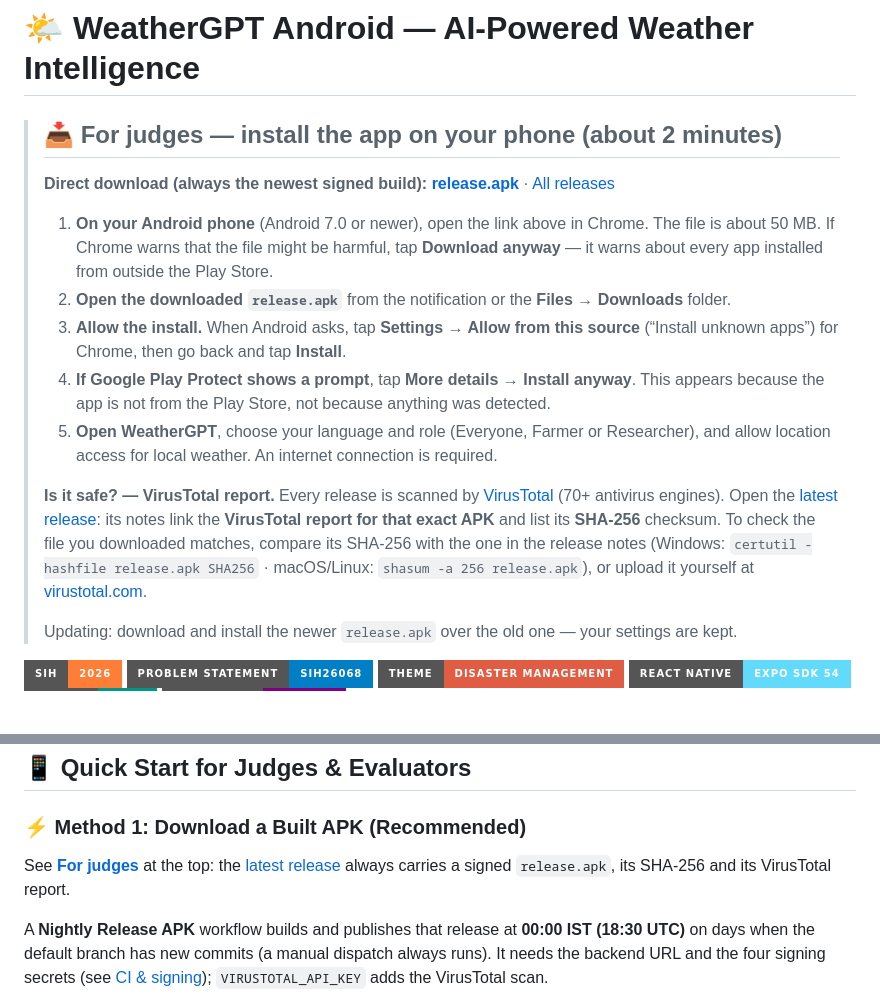
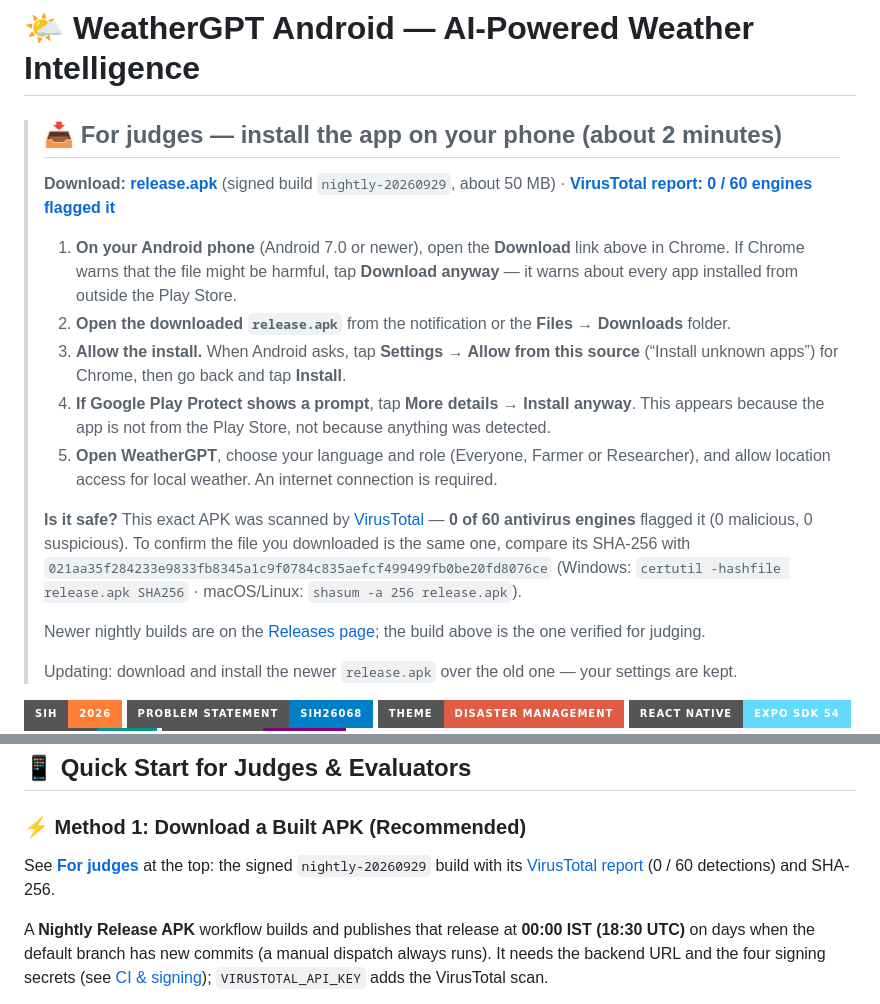
Before and after one commit to omsenjalia/weathergpt-android, a Markdown page: README.md, 2 parts joined by grey strips. Rendered like a GitHub page; badges without logos; blank space fills up the shorter version.

Commit message:
README: link the VirusTotal-scanned build for judges (0/60 detections) (#14)
The judges' download now points at the exact nightly-20260929 APK that
VirusTotal scanned (0 of 60 engines flagged it), with its report link and
SHA-256, so the report always matches the file. Newer nightlies stay on
the Releases page.

Co-authored-by: Claude Opus 5.5 <noreply@anthropic.com>

```diff
--- a/README.md
+++ b/README.md
@@ -2,19 +2,21 @@
 
 > ## 📥 For judges — install the app on your phone (about 2 minutes)
 >
-> **Direct download (always the newest signed build):** [**release.apk**](https://github.com/omsenjalia/weathergpt-android/releases/latest/download/release.apk)  ·  [All releases](https://github.com/omsenjalia/weathergpt-android/releases)
+> **Download:** [**release.apk**](https://github.com/omsenjalia/weathergpt-android/releases/download/nightly-20260929/release.apk) (signed build `nightly-20260929`, about 50 MB)  ·  **[VirusTotal report: 0 / 60 engines flagged it](https://www.virustotal.com/gui/file/021aa35f284233e9833fb8345a1c9f0784c835aefcf499499fb0be20fd8076ce)**
 >
-> 1. **On your Android phone** (Android 7.0 or newer), open the link above in Chrome. The file is about 50 MB.
+> 1. **On your Android phone** (Android 7.0 or newer), open the **Download** link above in Chrome.
 >    If Chrome warns that the file might be harmful, tap **Download anyway** — it warns about every app installed from outside the Play Store.
 > 2. **Open the downloaded `release.apk`** from the notification or the **Files → Downloads** folder.
 > 3. **Allow the install.** When Android asks, tap **Settings → Allow from this source** (“Install unknown apps”) for Chrome, then go back and tap **Install**.
 > 4. **If Google Play Protect shows a prompt**, tap **More details → Install anyway**. This appears because the app is not from the Play Store, not because anything was detected.
 > 5. **Open WeatherGPT**, choose your language and role (Everyone, Farmer or Researcher), and allow location access for local weather. An internet connection is required.
 >
-> **Is it safe? — VirusTotal report.** Every release is scanned by [VirusTotal](https://www.virustotal.com) (70+ antivirus engines).
-> Open the [latest release](https://github.com/omsenjalia/weathergpt-android/releases/latest): its notes link the **VirusTotal report for that exact APK** and list its **SHA-256** checksum.
-> To check the file you downloaded matches, compare its SHA-256 with the one in the release notes
-> (Windows: `certutil -hashfile release.apk SHA256` · macOS/Linux: `shasum -a 256 release.apk`), or upload it yourself at [virustotal.com](https://www.virustotal.com).
+> **Is it safe?** This exact APK was scanned by [VirusTotal](https://www.virustotal.com/gui/file/021aa35f284233e9833fb8345a1c9f0784c835aefcf499499fb0be20fd8076ce) — **0 of 60 antivirus engines** flagged it
+> (0 malicious, 0 suspicious). To confirm the file you downloaded is the same one, compare its SHA-256 with
+> `021aa35f284233e9833fb8345a1c9f0784c835aefcf499499fb0be20fd8076ce`
+> (Windows: `certutil -hashfile release.apk SHA256` · macOS/Linux: `shasum -a 256 release.apk`).
+>
+> Newer nightly builds are on the [Releases page](https://github.com/omsenjalia/weathergpt-android/releases); the build above is the one verified for judging.
 >
 > Updating: download and install the newer `release.apk` over the old one — your settings are kept.
 
@@ -36,9 +38,8 @@
 
 ### ⚡ Method 1: Download a Built APK (Recommended)
 
-See **[For judges](#-for-judges--install-the-app-on-your-phone-about-2-minutes)** at the top: the
-[latest release](https://github.com/omsenjalia/weathergpt-android/releases/latest) always carries a signed `release.apk`, its SHA-256 and its
-VirusTotal report.
+See **[For judges](#-for-judges--install-the-app-on-your-phone-about-2-minutes)** at the top: the signed
+`nightly-20260929` build with its [VirusTotal report](https://www.virustotal.com/gui/file/021aa35f284233e9833fb8345a1c9f0784c835aefcf499499fb0be20fd8076ce) (0 / 60 detections) and SHA-256.
 
 A **Nightly Release APK** workflow builds and publishes that release at **00:00 IST (18:30 UTC)** on days
 when the default branch has new commits (a manual dispatch always runs). It needs the backend URL and the
```
